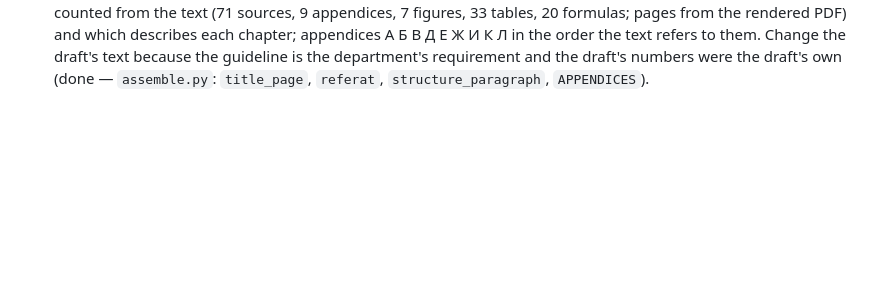
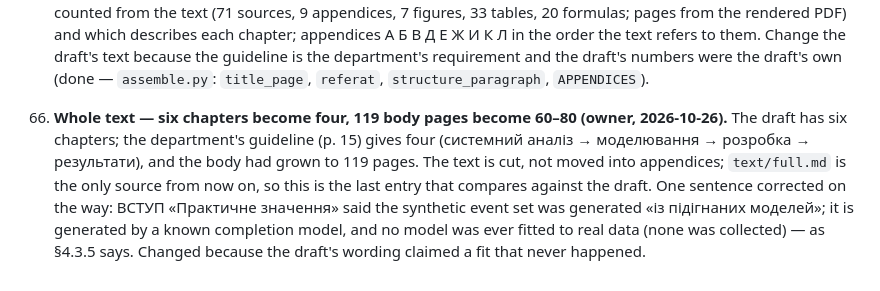
Before and after one commit to IKala4I/magister_work, a Markdown page: docs/thesis/thesis-corrections.md, the part around the change. GitHub-like rendering; blank space fills up the shorter version.

Commit message:
docs(thesis): second pass — ВСТУП, Розділ 1, Розділ 3
The first pass left the body at 92 pages. This pass compresses wording, not
content: ВСТУП «Актуальність», «Методи», «Практичне значення» and the chapter
descriptions; the lead-in to ДП1–ДП4 and the chapter-1 conclusions; in
Розділ 3 the request and feedback flows in one paragraph, the principles and
the shared type system in one, the threat model, the conflict classes, the
stop-criterion paragraph, the four use cases and the interface rules in
fewer words; observability folds into 3.8.

One correction: ВСТУП said the synthetic event set was generated «із
підігнаних моделей»; it is generated by a known completion model and no
model was fitted to real data (as 4.3.5 says) — thesis-corrections item 66.

No number changed; every source still cited.

Phase: post-p12
Co-Authored-By: Claude Opus 5.5 <noreply@anthropic.com>

```diff
--- a/docs/thesis/thesis-corrections.md
+++ b/docs/thesis/thesis-corrections.md
@@ -1073,3 +1073,12 @@ Today/Inbox/Focus/Insights/Onboarding/task-sheet screen list.
     appendices А Б В Д Е Ж И К Л in the order the text refers to them. Change the draft's text
     because the guideline is the department's requirement and the draft's numbers were the draft's
     own (done — `assemble.py`: `title_page`, `referat`, `structure_paragraph`, `APPENDICES`).
+
+66. **Whole text — six chapters become four, 119 body pages become 60–80 (owner, 2026-10-26).**
+    The draft has six chapters; the department's guideline (p. 15) gives four (системний аналіз →
+    моделювання → розробка → результати), and the body had grown to 119 pages. The text is cut,
+    not moved into appendices; `text/full.md` is the only source from now on, so this is the last
+    entry that compares against the draft. One sentence corrected on the way: ВСТУП «Практичне
+    значення» said the synthetic event set was generated «із підігнаних моделей»; it is generated by
+    a known completion model, and no model was ever fitted to real data (none was collected) — as
+    §4.3.5 says. Changed because the draft's wording claimed a fit that never happened.
```
Also changed, not shown: 1 other file.
